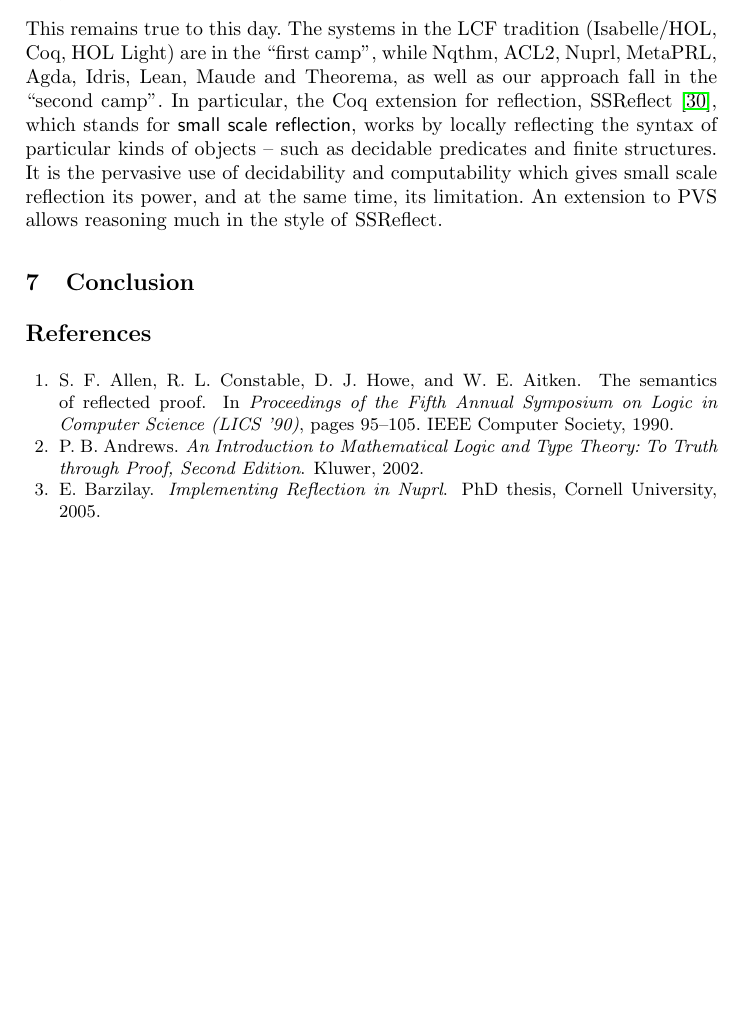
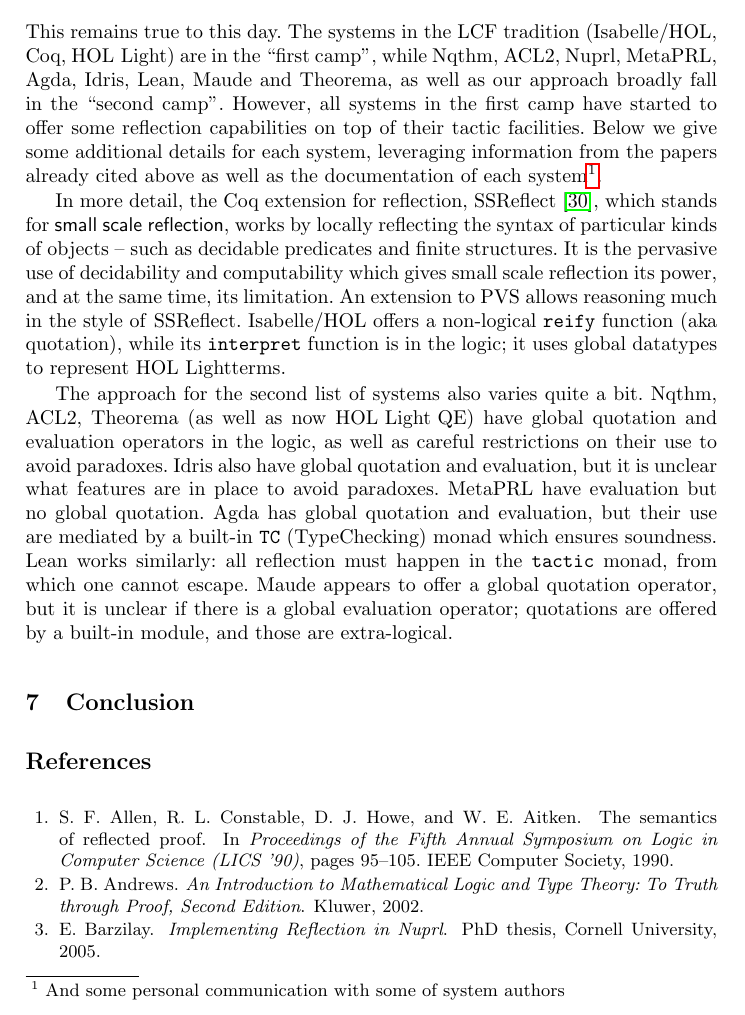
Before and after one commit to JacquesCarette/MathScheme, a LaTeX thesis (papers/hol-light-qe/hol-light-qe.tex): part of page 10 of 14, cut so that both start at the same text, the shorter picture padded with empty space. Compiled offline with pdfLaTeX.

Commit message:
refine Related Work section.

```diff
--- a/papers/hol-light-qe/hol-light-qe.tex
+++ b/papers/hol-light-qe/hol-light-qe.tex
@@ -702,8 +702,14 @@
 This remains true to this day. The systems in the LCF tradition (Isabelle/HOL,
 Coq, \HL) are in the ``first camp'',
 while Nqthm, ACL2, Nuprl, MetaPRL, Agda, Idris, Lean, Maude and Theorema,
-as well as our approach fall in the ``second camp''.
-In particular, the Coq extension for reflection,
+as well as our approach broadly fall in the ``second camp''. However,
+all systems in the first camp have started to offer some reflection
+capabilities on top of their tactic facilities. Below we give some
+additional details for each system, leveraging information from the papers
+already cited above as well as the documentation of each system%
+\footnote{And some personal communication with some of system authors}.
+
+In more detail, the Coq extension for reflection,
 \textrm{SSReflect}~\cite{gonthier2010introduction}, which stands
 for \textsf{small scale reflection}, works by locally reflecting
 the syntax of particular kinds of objects -- such as decidable
@@ -711,6 +717,23 @@
 decidability and computability which gives small scale reflection
 its power, and at the same time, its limitation.  An extension to
 PVS allows reasoning much in the style of \textrm{SSReflect}.
+Isabelle/HOL offers a non-logical \texttt{reify} function (aka
+quotation), while its \texttt{interpret} function is in the logic;
+it uses global datatypes to represent \HL terms.
+
+The approach for the second list of systems also varies quite a bit.
+Nqthm, ACL2, Theorema (as well as now \HLQE) have global quotation
+and evaluation operators in the logic, as well as careful restrictions
+on their use to avoid paradoxes. Idris also have global quotation and
+evaluation, but it is unclear what features are in place to avoid
+paradoxes. MetaPRL have evaluation but no global quotation. Agda
+has global quotation and evaluation, but their use are mediated by
+a built-in \texttt{TC} (TypeChecking) monad which ensures soundness.
+Lean works similarly: all reflection must happen in the \texttt{tactic}
+monad, from which one cannot escape. Maude appears to offer a global
+quotation operator, but it is unclear if there is a global evaluation
+operator; quotations are offered by a built-in module, and those are
+extra-logical.
 
 \section{Conclusion}\label{sec:conclusion}
 
```
Also changed, not shown: papers/hol-light-qe/hol-light-qe.pdf.
